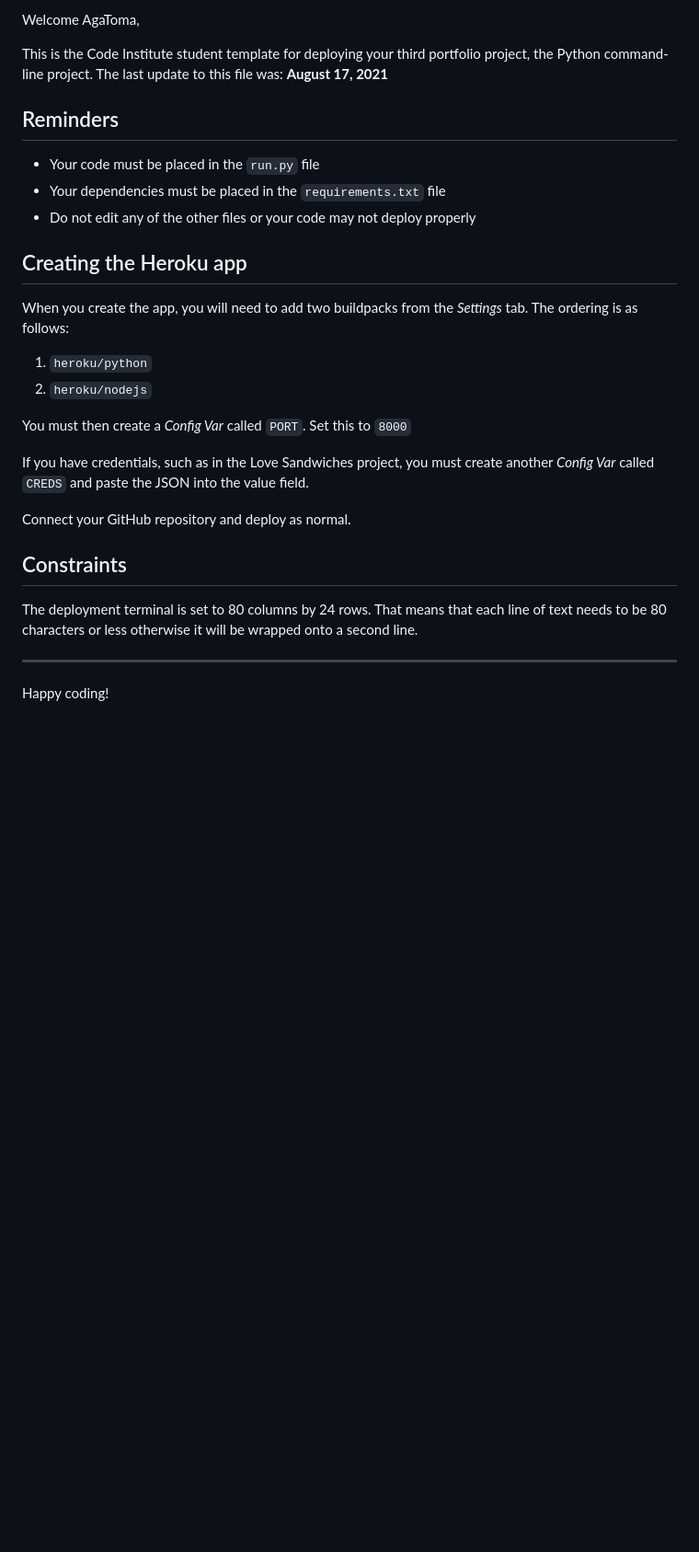
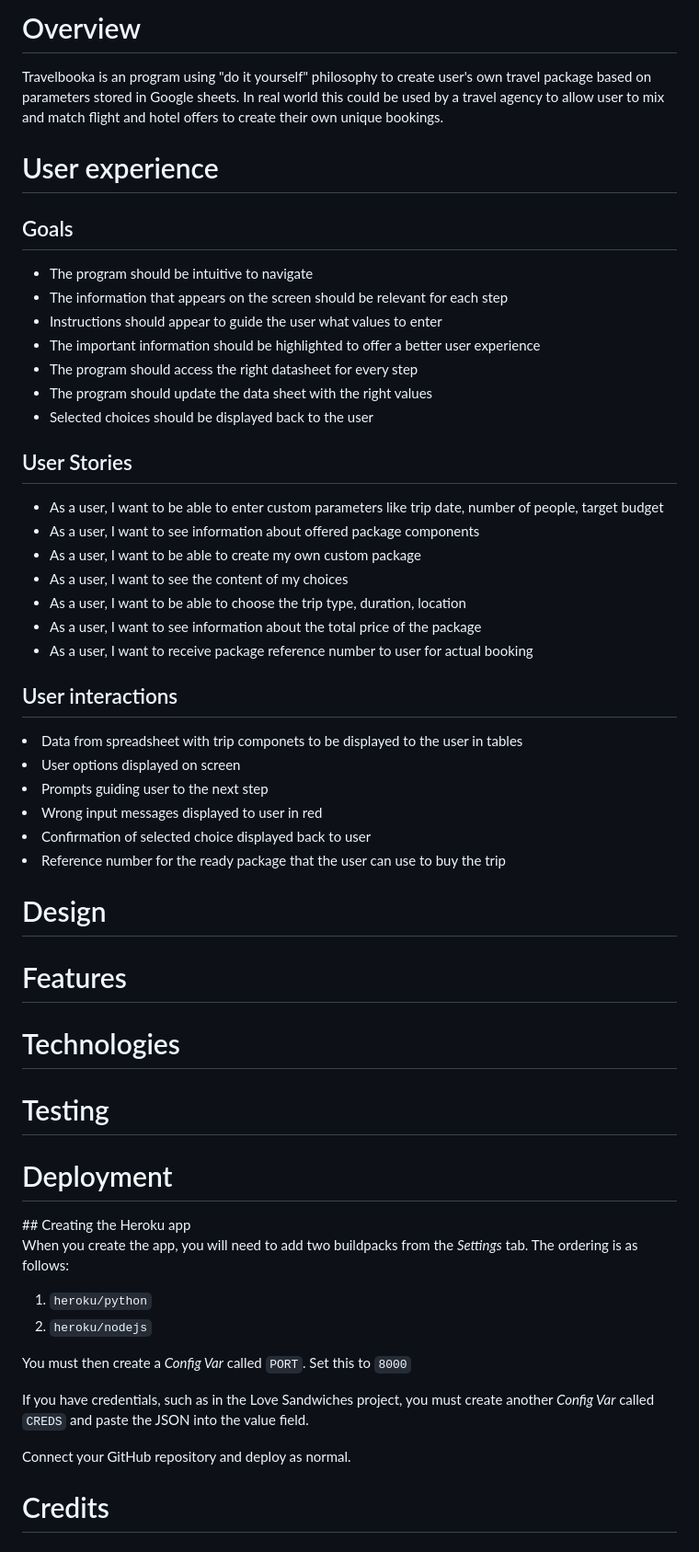
Before and after one commit to AgaToma/travelbooka, a Markdown page: README.md, the part around the change printed below. Shown: that part at 92% size. Rendered like a GitHub page; blank space fills up the shorter version.

Commit message:
docs: add readme structure

```diff
--- a/README.md
+++ b/README.md
@@ -2,14 +2,42 @@
 
-Welcome AgaToma,
+<h1>Overview</h1>
+Travelbooka is an program using "do it yourself" philosophy to create user's own travel package based on
+parameters stored in Google sheets. In real world this could be used by a travel agency to allow user to
+mix and match flight and hotel offers to create their own unique bookings.
+<h1>User experience</h1>
+<h2>Goals</h2>
+<ul>
+<li>The program should be intuitive to navigate</li>
+<li>The information that appears on the screen should be relevant for each step</li>
+<li>Instructions should appear to guide the user what values to enter</li>
+<li>The important information should be highlighted to offer a better user experience</li>
+<li>The program should access the right datasheet for every step</li>
+<li>The program should update the data sheet with the right values</li>
+<li>Selected choices should be displayed back to the user</li>
+</ul>
+<h2>User Stories</h2>
+<ul>
+<li>As a user, I want to be able to enter custom parameters like trip date, number of people, target budget</li>
+<li>As a user, I want to see information about offered package components</li>
+<li>As a user, I want to be able to create my own custom package</li>
+<li>As a user, I want to see the content of my choices</li>
+<li>As a user, I want to be able to choose the trip type, duration, location</li>
+<li>As a user, I want to see information about the total price of the package</li>
+<li>As a user, I want to receive package reference number to user for actual booking</li>
+</ul>
+<h2>User interactions</h2>
+<li>Data from spreadsheet with trip componets to be displayed to the user in tables</li>
+<li>User options displayed on screen</li>
+<li>Prompts guiding user to the next step</li>
+<li>Wrong input messages displayed to user in red</li>
+<li>Confirmation of selected choice displayed back to user</li>
+<li>Reference number for the ready package that the user can use to buy the trip</li>
 
-This is the Code Institute student template for deploying your third portfolio project, the Python command-line project. The last update to this file was: **August 17, 2021**
-
-## Reminders
-
-* Your code must be placed in the `run.py` file
-* Your dependencies must be placed in the `requirements.txt` file
-* Do not edit any of the other files or your code may not deploy properly
-
+<h1>Design</h1>
+<h1>Features</h1>
+<h1>Technologies</h1>
+<h1>Testing</h1>
+<h1>Deployment</h1>
 ## Creating the Heroku app
 
 When you create the app, you will need to add two buildpacks from the _Settings_ tab. The ordering is as follows:
@@ -23,9 +51,4 @@ If you have credentials, such as in the Love Sandwiches project, you must create
 
 Connect your GitHub repository and deploy as normal.
 
-## Constraints
-
-The deployment terminal is set to 80 columns by 24 rows. That means that each line of text needs to be 80 characters or less otherwise it will be wrapped onto a second line.
-
------
-Happy coding!
+<h1>Credits</h1>
```
Also changed, not shown: other parts of README.md (+1 -1 lines), assets/images/logo.JPG (added).
